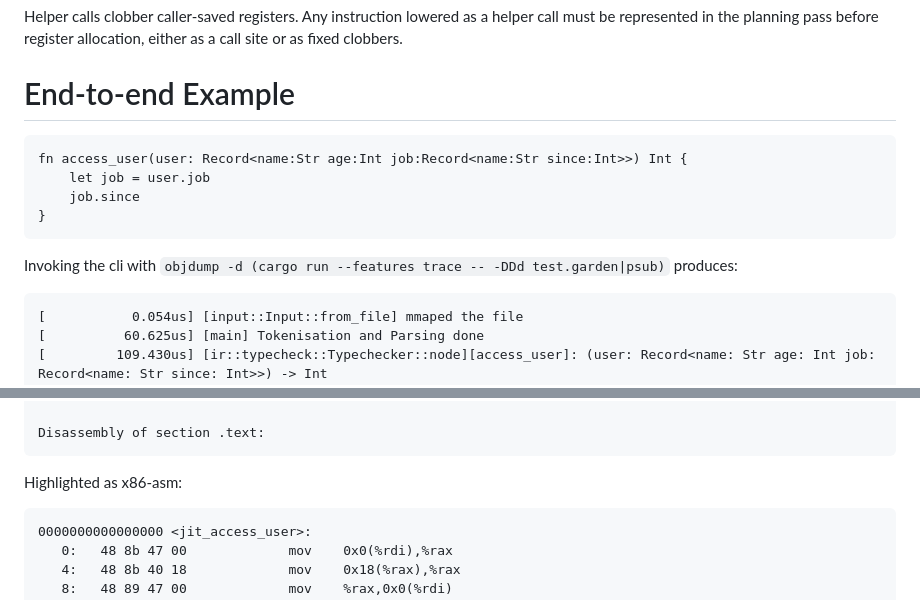
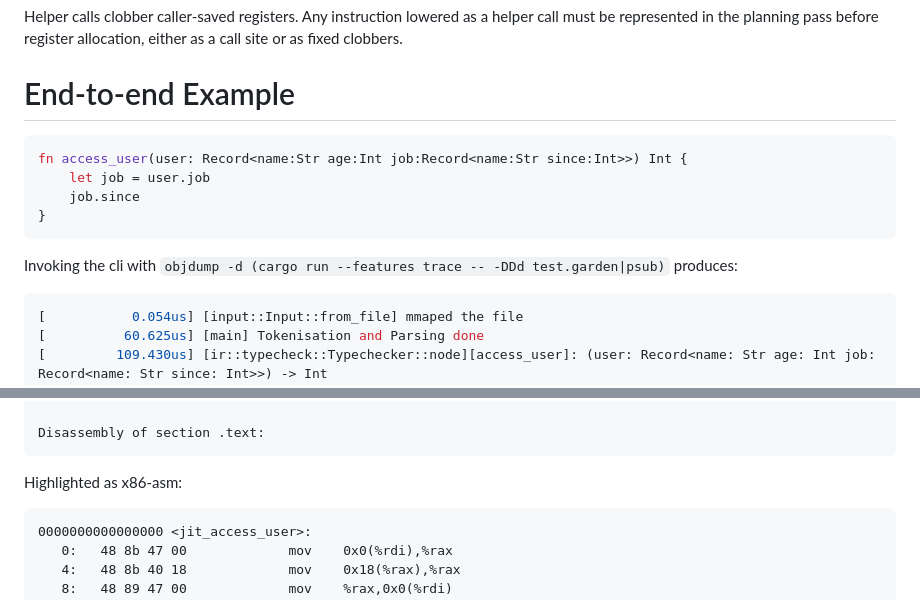
Before and after one commit to xnacly/purple-garden, a Markdown page: docs/jit.md, 2 parts joined by grey strips. Rendered like a GitHub page.

````diff
--- a/docs/jit.md
+++ b/docs/jit.md
@@ -136,7 +136,7 @@ as a call site or as fixed clobbers.
 
 # End-to-end Example
 
-```garden
+```python
 fn access_user(user: Record<name:Str age:Int job:Record<name:Str since:Int>>) Int {
     let job = user.job
     job.since
@@ -146,7 +146,7 @@ fn access_user(user: Record<name:Str age:Int job:Record<name:Str since:Int>>) In
 Invoking the cli with `objdump -d (cargo run --features trace -- -DDd test.garden|psub)` produces:
 
 
-```text
+```shell
 [           0.054us] [input::Input::from_file] mmaped the file
 [          60.625us] [main] Tokenisation and Parsing done
 [         109.430us] [ir::typecheck::Typechecker::node][access_user]: (user: Record<name: Str age: Int job: Record<name: Str since: Int>>) -> Int
@@ -168,7 +168,7 @@ Disassembly of section .text:
 Highlighted as x86-asm:
 
 
-```x86-asm
+```asm
 0000000000000000 <jit_access_user>:
    0:   48 8b 47 00             mov    0x0(%rdi),%rax
    4:   48 8b 40 18             mov    0x18(%rax),%rax
````
